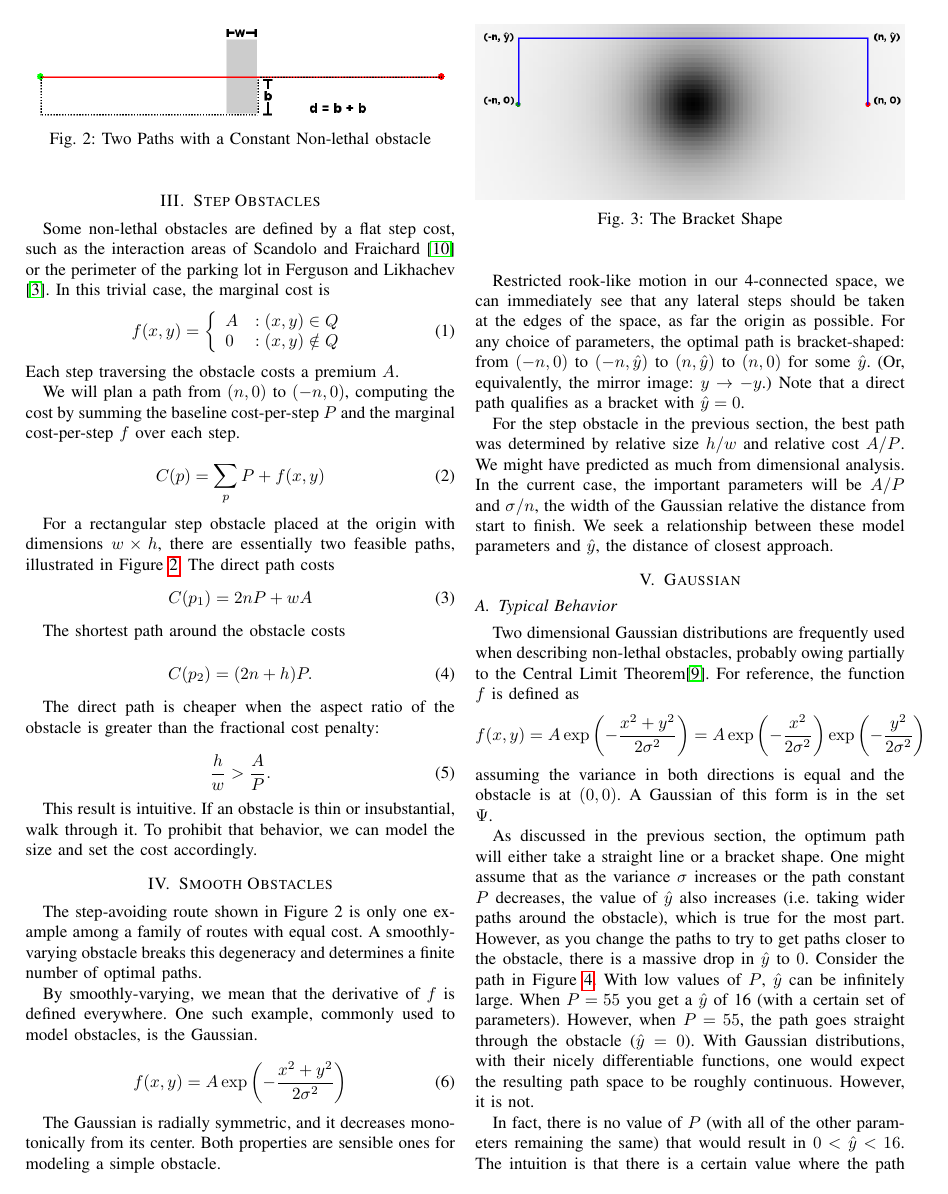
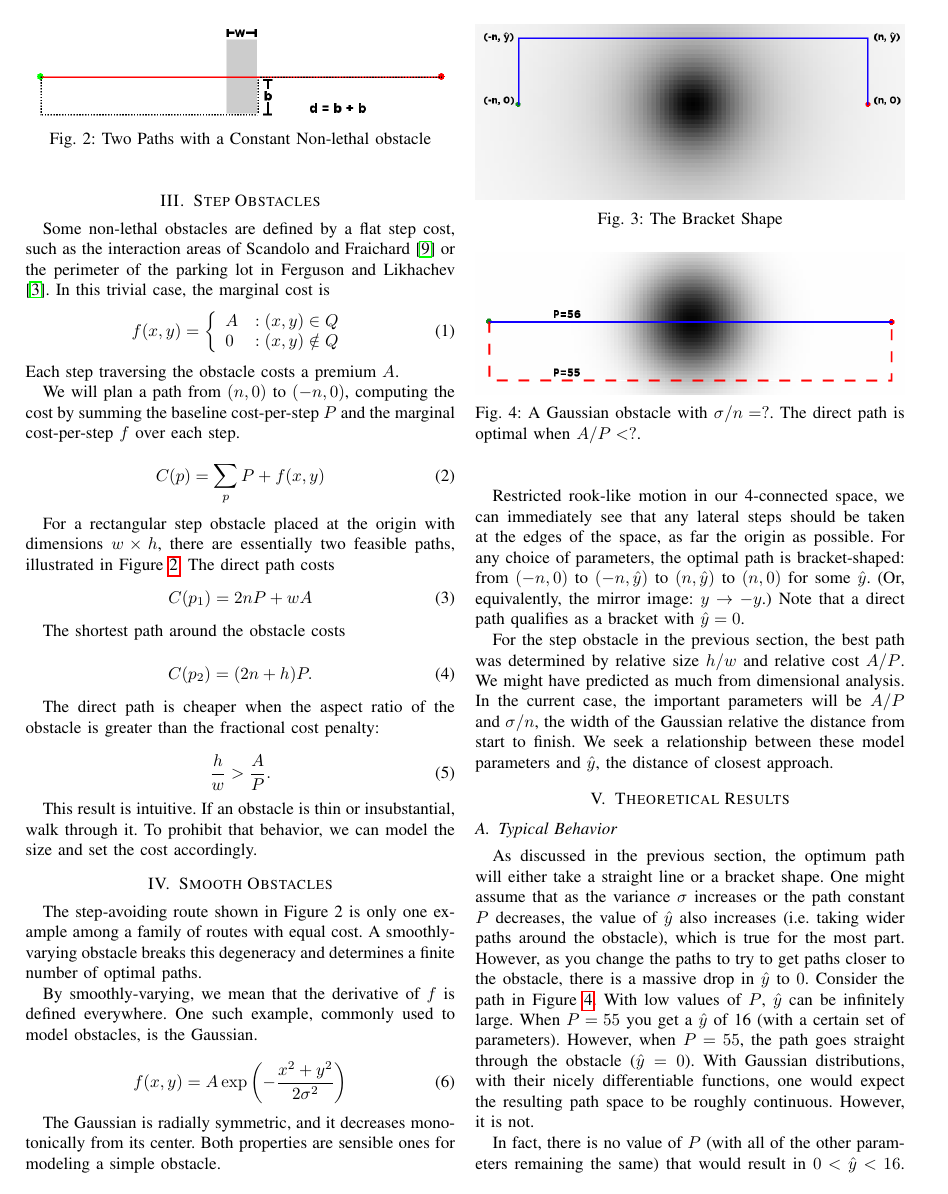
Before and after one commit to DLu/probablyscripts, a LaTeX paper (2013-rss-costmaps/paper.tex, which reads 2013-rss-costmaps/gaussian.tex): page 3 of 7 before the commit and page 3 of 6 after it. Compiled offline with pdfLaTeX.

Commit message:
started section 5, now getting a beer

```diff
--- a/2013-rss-costmaps/gaussian.tex
+++ b/2013-rss-costmaps/gaussian.tex
@@ -1,15 +1,11 @@
-\section{Gaussian}
+\section{Theoretical Results}
 
 \subsection{Typical Behavior}
-Two dimensional Gaussian distributions are frequently used when describing non-lethal obstacles, probably owing partially to the Central Limit Theorem\cite{rosenblatt1956}. For reference, the function $f$ is defined as
-\[ f(x,y) = A \exp\left(- \frac{x^2+y^2}{2\sigma^2} \right) = A\exp\left(-\frac{x^2}{2\sigma^2}\right)\exp\left(-\frac{y^2}{2\sigma^2}\right) \]
-assuming the variance in both directions is equal and the obstacle is at $(0,0)$. A Gaussian of this form is in the set $\Psi$.
-
 As discussed in the previous section, the optimum path will either take a straight line or a bracket shape. One might assume that as the variance $\sigma$ increases or the path constant $P$ decreases, the value of $\yhat$ also increases (i.e. taking wider paths around the obstacle), which is true for the most part. However, as you change the paths to try to get paths closer to the obstacle, there is a massive drop in $\yhat$ to $0$. Consider the path in Figure \ref{fig:gaussian}. With low values of $P$, $\yhat$ can be infinitely large. When $P=55$ you get a $\yhat$ of 16 (with a certain set of parameters). However, when $P=55$, the path goes straight through the obstacle ($\yhat=0$). With Gaussian distributions, with their nicely differentiable functions, one would expect the resulting path space to be roughly continuous. However, it is not.
 
 \begin{figure}
 \includegraphics[width=\columnwidth]{graphix/Gaussian.png}
-\caption{Gaussian Cost Function - Straight path is optimal when $P=56$, the bracket path when $P=55$. }
+\caption{A Gaussian obstacle with $\sigma/n=?$. The direct path is optimal when $A/P < ?$. }
 \label{fig:gaussian}
 \end{figure}
 
```
